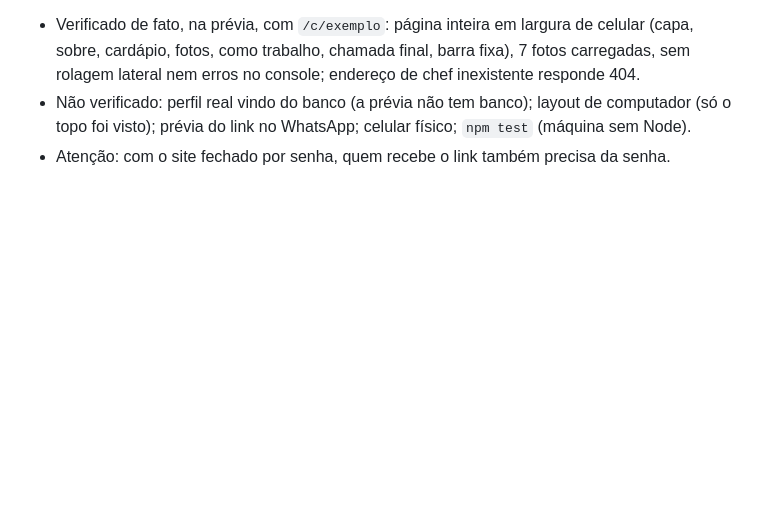
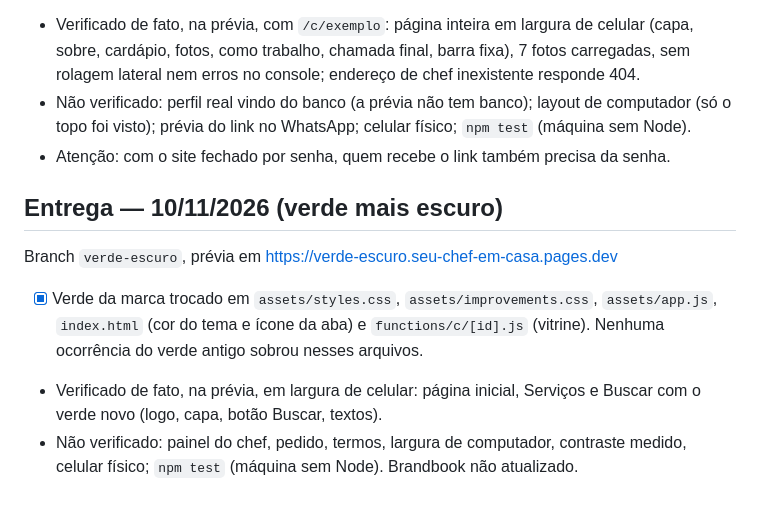
Before and after one commit to charleskill/seu-chef-em-casa, a Markdown page: docs/TAREFAS.md, the part around the change. Rendered like a GitHub page; blank space fills up the shorter version.

Commit message:
docs: verde mais escuro na identidade
Co-Authored-By: Claude Fable 5.2 <noreply@anthropic.com>

```diff
--- a/docs/TAREFAS.md
+++ b/docs/TAREFAS.md
@@ -256,3 +256,10 @@ Branch `vitrine-chef`, prévia em https://vitrine-chef.seu-chef-em-casa.pages.de
 - Verificado de fato, na prévia, com `/c/exemplo`: página inteira em largura de celular (capa, sobre, cardápio, fotos, como trabalho, chamada final, barra fixa), 7 fotos carregadas, sem rolagem lateral nem erros no console; endereço de chef inexistente responde 404.
 - Não verificado: perfil real vindo do banco (a prévia não tem banco); layout de computador (só o topo foi visto); prévia do link no WhatsApp; celular físico; `npm test` (máquina sem Node).
 - Atenção: com o site fechado por senha, quem recebe o link também precisa da senha.
+
+
+## Entrega — 10/11/2026 (verde mais escuro)
+Branch `verde-escuro`, prévia em https://verde-escuro.seu-chef-em-casa.pages.dev
+- [x] Verde da marca trocado em `assets/styles.css`, `assets/improvements.css`, `assets/app.js`, `index.html` (cor do tema e ícone da aba) e `functions/c/[id].js` (vitrine). Nenhuma ocorrência do verde antigo sobrou nesses arquivos.
+- Verificado de fato, na prévia, em largura de celular: página inicial, Serviços e Buscar com o verde novo (logo, capa, botão Buscar, textos).
+- Não verificado: painel do chef, pedido, termos, largura de computador, contraste medido, celular físico; `npm test` (máquina sem Node). Brandbook não atualizado.
```
Also changed, not shown: docs/DECISOES.md (+5 -0 lines).
